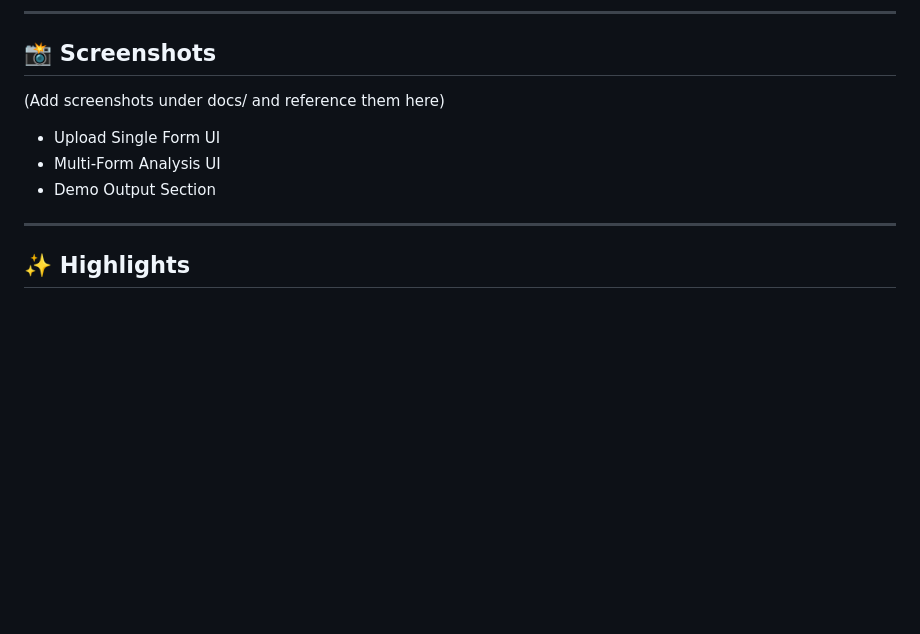
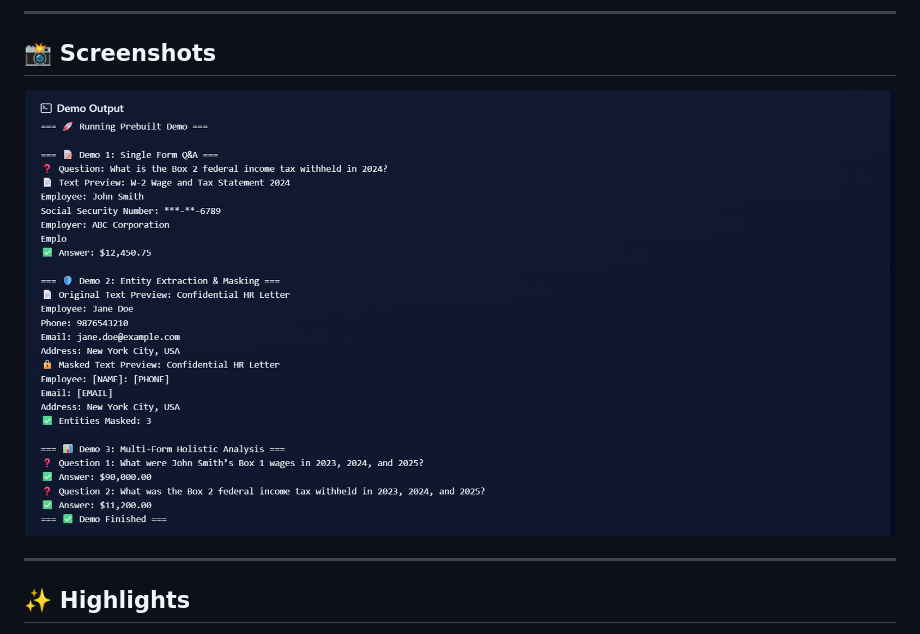
Before and after one commit to Ayyushhhhh/intelligent-form-agent-Assignment-, a Markdown page: README.md, the part around one of its changes. GitHub-like rendering; blank space fills up the shorter version.

```diff
--- a/README.md
+++ b/README.md
@@ -152,11 +152,7 @@ uvicorn src.main:app --host 0.0.0.0 --port 10000
 ---
 
 ## 📸 Screenshots
-(Add screenshots under docs/ and reference them here)
-
-- Upload Single Form UI
-- Multi-Form Analysis UI
-- Demo Output Section
+![Alt](img/r.png)
 
 ---
 
```
Also changed, not shown: other parts of README.md (+5 -5 lines).
